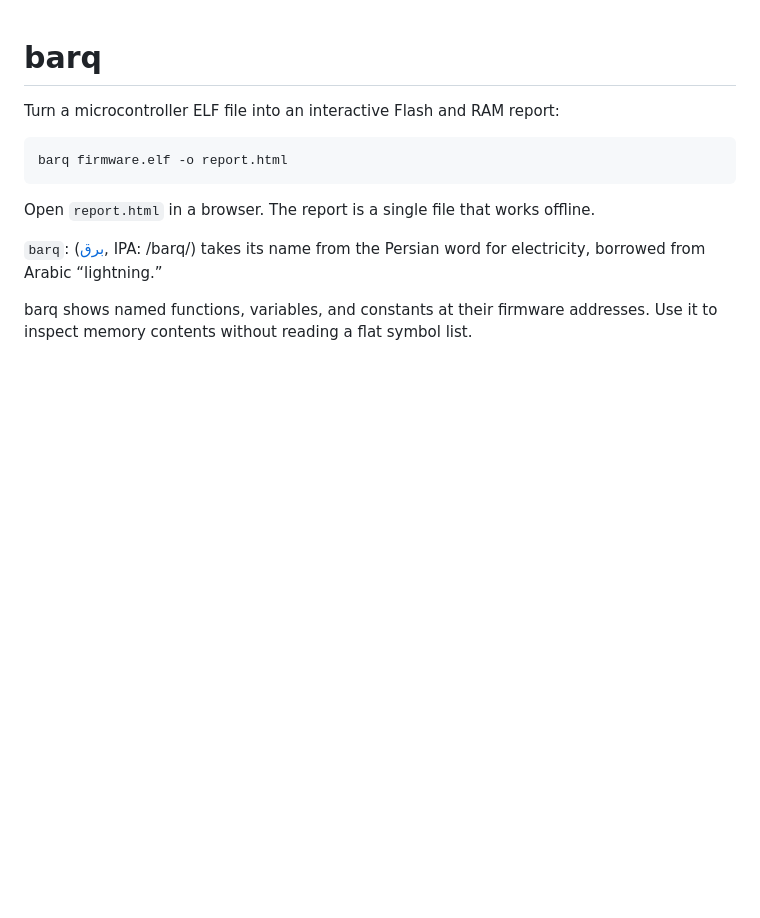
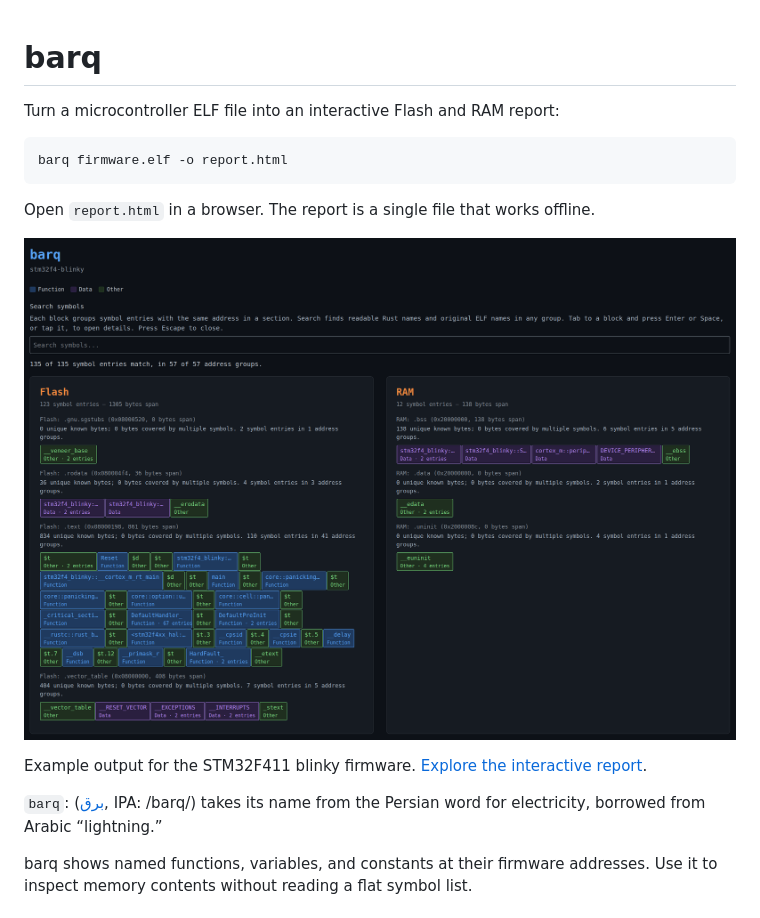
Before and after one commit to amanjeev/barq, a Markdown page: README.md, the part around the change. Rendered like a GitHub page; pictures changed too: docs/images/stm32f4-report.png (added); blank space fills up the shorter version.

Commit message:
README update screenshot

````diff
--- a/README.md
+++ b/README.md
@@ -7,6 +7,10 @@ barq firmware.elf -o report.html
 ```
 
 Open `report.html` in a browser. The report is a single file that works offline.
+
+![barq report for STM32F411 firmware, showing searchable symbol groups with readable Rust names in separate Flash and RAM panels.](https://raw.githubusercontent.com/amanjeev/barq/main/docs/images/stm32f4-report.png)
+
+Example output for the STM32F411 blinky firmware. [Explore the interactive report](https://amanjeev.github.io/barq/stm32f4.html).
 
 `barq`: ([برق](https://en.wiktionary.org/wiki/%D8%A8%D8%B1%D9%82#Arabic), IPA: /barq/) takes its name from the Persian word for electricity, borrowed from Arabic “lightning.”
 
````
